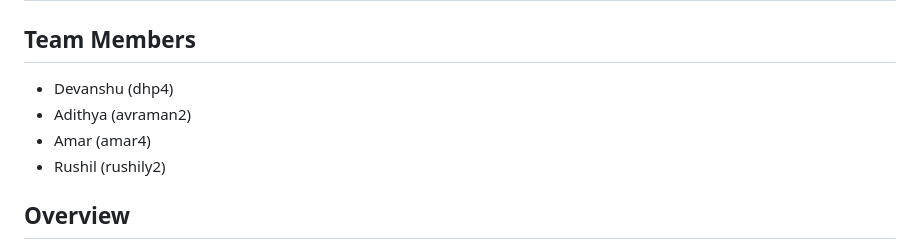
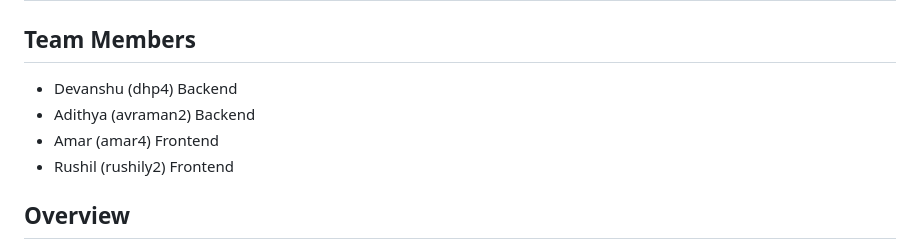
Before and after one commit to amarsheth19/GymGenius, a Markdown page: README.md, the part around the change. Rendered like a GitHub page.

```diff
--- a/README.md
+++ b/README.md
@@ -1,10 +1,10 @@
 # GymGenius: AI-Powered Training & Performance Tracker
 
 ## Team Members
-- Devanshu (dhp4)
-- Adithya (avraman2)
-- Amar (amar4)
-- Rushil (rushily2)
+- Devanshu (dhp4) Backend
+- Adithya (avraman2) Backend
+- Amar (amar4) Frontend
+- Rushil (rushily2)  Frontend
 
 ## Overview
 GymGenius is a fitness application designed to help users achieve their workout goals by providing AI-powered feedback, performance tracking, and motivational incentives. The app offers real-time form analysis, personalized training suggestions, and gamified rewards to keep users engaged and progressing toward their fitness objectives.
```
